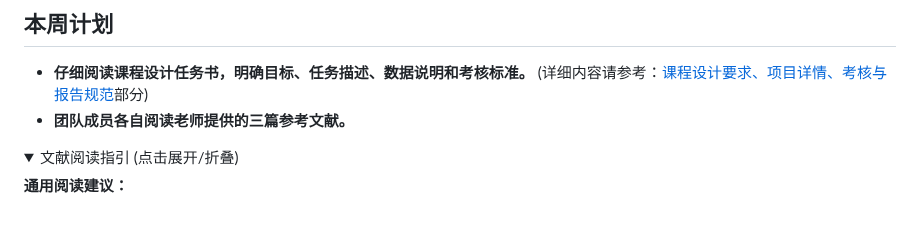
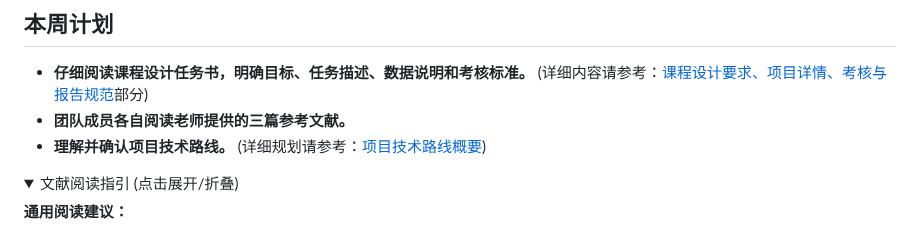
Before and after one commit to tomtimo0/RS_Aircraft_Occlusion_Detection, a Markdown page: README.md, the part around the change. Drawn GitHub-style; folded sections open.

Commit message:
Add technical path summary and update README

```diff
--- a/README.md
+++ b/README.md
@@ -121,6 +121,7 @@
 
 *   **仔细阅读课程设计任务书，明确目标、任务描述、数据说明和考核标准。** (详细内容请参考：[课程设计要求、项目详情、考核与报告规范](./project_spec.md)部分)
 *   **团队成员各自阅读老师提供的三篇参考文献。**
+*   **理解并确认项目技术路线。** (详细规划请参考：[项目技术路线概要](./technical_path_summary.md))
 
 <details>
 <summary>文献阅读指引 (点击展开/折叠)</summary>
```
Also changed, not shown: technical_path_summary.md (added, +75 -0 lines).
